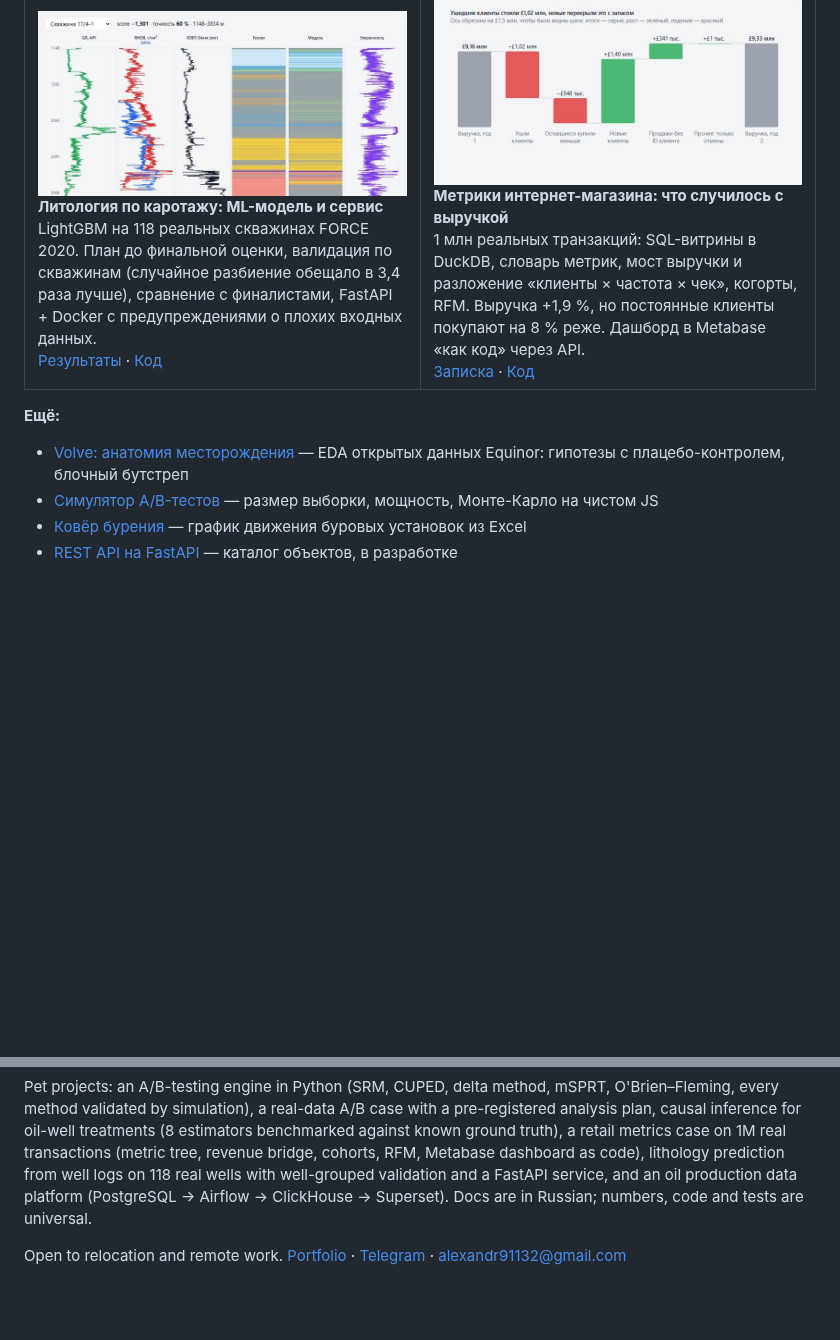
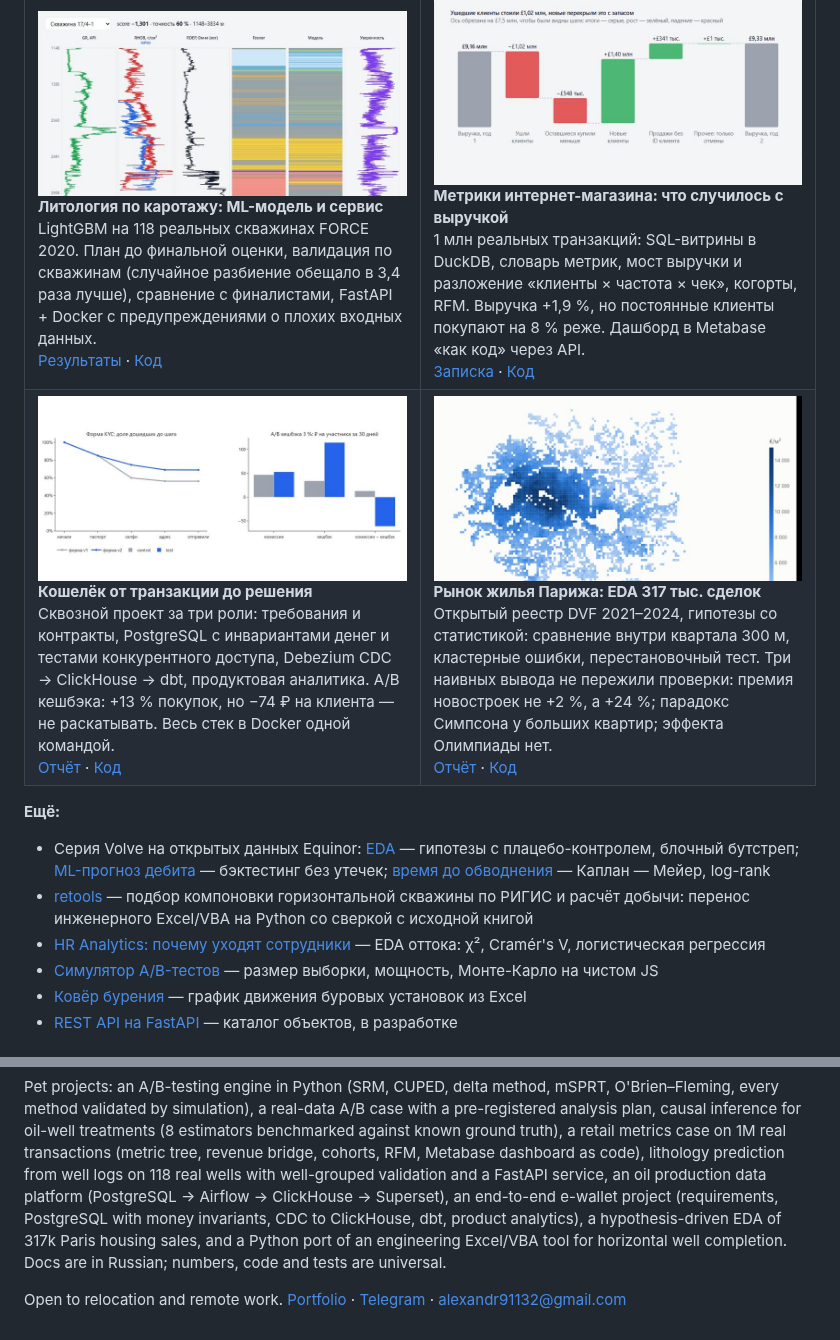
Before and after one commit to Alex91132/Alex91132, a Markdown page: README.md, 2 parts joined by grey strips. GitHub-like rendering; pictures changed too: assets/paris-dvf.jpg (added), assets/wallet.jpg (added); folded sections open; blank space fills up the shorter version.

Commit message:
Профиль: карточки кошелька и EDA Парижа, серия Volve, retools и HR Analytics в списке, обновлён блок на английском

```diff
--- a/README.md
+++ b/README.md
@@ -79,11 +79,35 @@
       <a href="https://github.com/Alex91132/online-retail-metrics">Код</a>
     </td>
   </tr>
+  <tr>
+    <td width="50%" valign="top">
+      <a href="https://alex91132.github.io/wallet-data-platform/"><img src="assets/wallet.jpg" alt="Воронка KYC и экономика A/B-теста кешбэка"></a>
+      <br><b>Кошелёк от транзакции до решения</b>
+      <br>Сквозной проект за три роли: требования и контракты, PostgreSQL с инвариантами денег и тестами
+      конкурентного доступа, Debezium CDC → ClickHouse → dbt, продуктовая аналитика. A/B кешбэка: +13 % покупок,
+      но −74 ₽ на клиента — не раскатывать. Весь стек в Docker одной командой.
+      <br><a href="https://alex91132.github.io/wallet-data-platform/">Отчёт</a> ·
+      <a href="https://github.com/Alex91132/wallet-data-platform">Код</a>
+    </td>
+    <td width="50%" valign="top">
+      <a href="https://alex91132.github.io/paris-dvf-eda/"><img src="assets/paris-dvf.jpg" alt="Карта цены за м² в Париже и пригороде"></a>
+      <br><b>Рынок жилья Парижа: EDA 317 тыс. сделок</b>
+      <br>Открытый реестр DVF 2021–2024, гипотезы со статистикой: сравнение внутри квартала 300 м, кластерные
+      ошибки, перестановочный тест. Три наивных вывода не пережили проверки: премия новостроек не +2 %, а +24 %;
+      парадокс Симпсона у больших квартир; эффекта Олимпиады нет.
+      <br><a href="https://alex91132.github.io/paris-dvf-eda/">Отчёт</a> ·
+      <a href="https://github.com/Alex91132/paris-dvf-eda">Код</a>
+    </td>
+  </tr>
 </table>
 
 **Ещё:**
 
-* [Volve: анатомия месторождения](https://github.com/Alex91132/volve-eda) — EDA открытых данных Equinor: гипотезы с плацебо-контролем, блочный бутстреп
+* Серия Volve на открытых данных Equinor: [EDA](https://github.com/Alex91132/volve-eda) — гипотезы с плацебо-контролем, блочный бутстреп;
+  [ML-прогноз дебита](https://github.com/Alex91132/volve-ml-forecast) — бэктестинг без утечек;
+  [время до обводнения](https://github.com/Alex91132/volve-survival) — Каплан — Мейер, log-rank
+* [retools](https://github.com/Alex91132/retools) — подбор компоновки горизонтальной скважины по РИГИС и расчёт добычи: перенос инженерного Excel/VBA на Python со сверкой с исходной книгой
+* [HR Analytics: почему уходят сотрудники](https://github.com/Alex91132/hr-attrition-eda) — EDA оттока: χ², Cramér's V, логистическая регрессия
 * [Симулятор A/B-тестов](https://alex91132.github.io/ab-simulator/) — размер выборки, мощность, Монте-Карло на чистом JS
 * [Ковёр бурения](https://alex91132.github.io/drilling-carpet/) — график движения буровых установок из Excel
 * [REST API на FastAPI](https://github.com/Alex91132/houses_ms) — каталог объектов, в разработке
@@ -130,8 +154,10 @@ gathering requirements from domain experts, preparing data, validating models, m
 Pet projects: an A/B-testing engine in Python (SRM, CUPED, delta method, mSPRT, O'Brien–Fleming, every
 method validated by simulation), a real-data A/B case with a pre-registered analysis plan, causal inference
 for oil-well treatments (8 estimators benchmarked against known ground truth), a retail metrics case on 1M real transactions (metric tree, revenue bridge, cohorts, RFM, Metabase dashboard as code), lithology prediction from well logs
-on 118 real wells with well-grouped validation and a FastAPI service, and an oil production data
-platform (PostgreSQL → Airflow → ClickHouse → Superset). Docs are in Russian; numbers, code and tests are universal.
+on 118 real wells with well-grouped validation and a FastAPI service, an oil production data
+platform (PostgreSQL → Airflow → ClickHouse → Superset), an end-to-end e-wallet project (requirements,
+PostgreSQL with money invariants, CDC to ClickHouse, dbt, product analytics), a hypothesis-driven EDA of
+317k Paris housing sales, and a Python port of an engineering Excel/VBA tool for horizontal well completion. Docs are in Russian; numbers, code and tests are universal.
 
 Open to relocation and remote work.
 [Portfolio](https://alex91132.github.io/) · [Telegram](https://t.me/Alex91132) · alexandr91132@gmail.com
```
